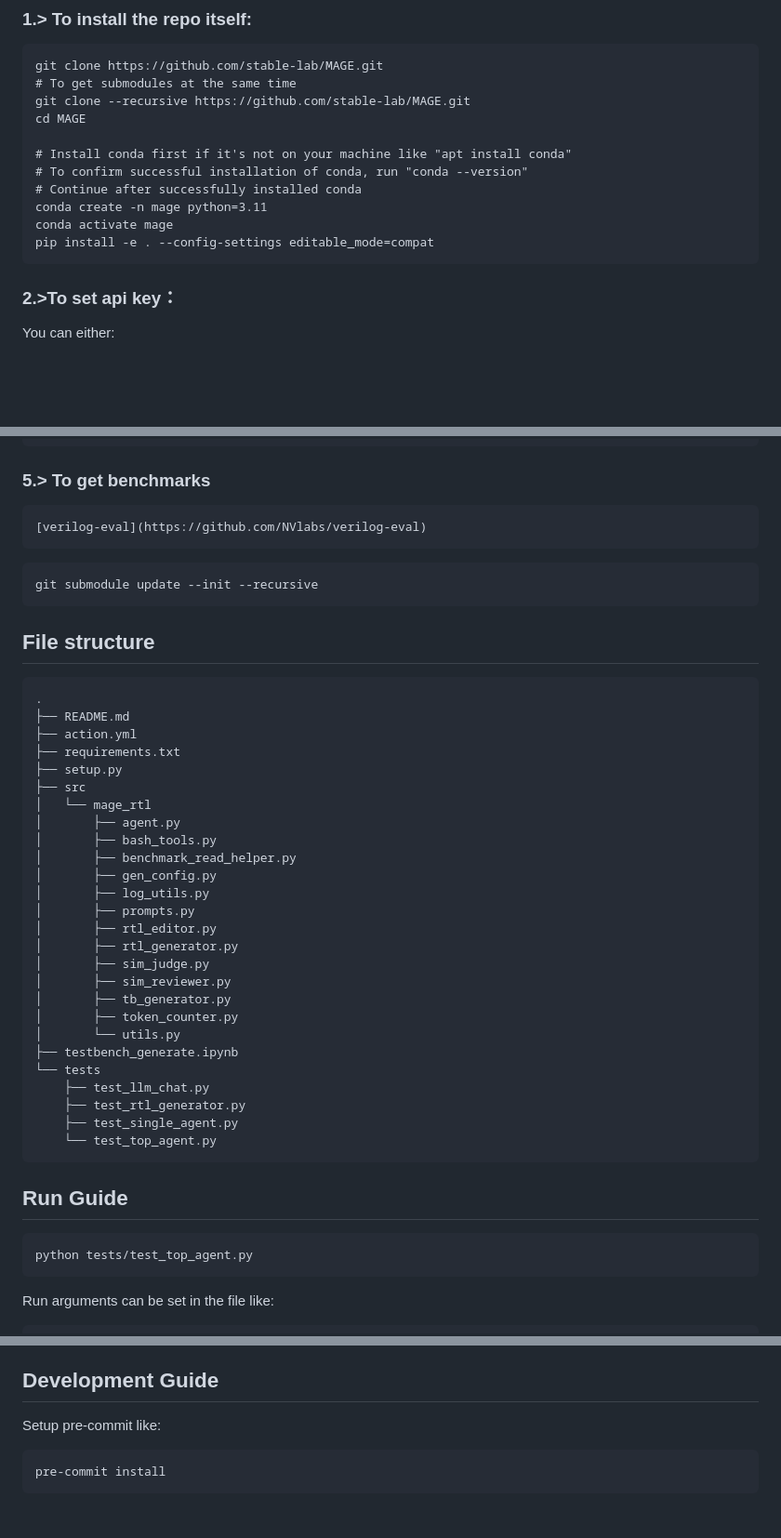
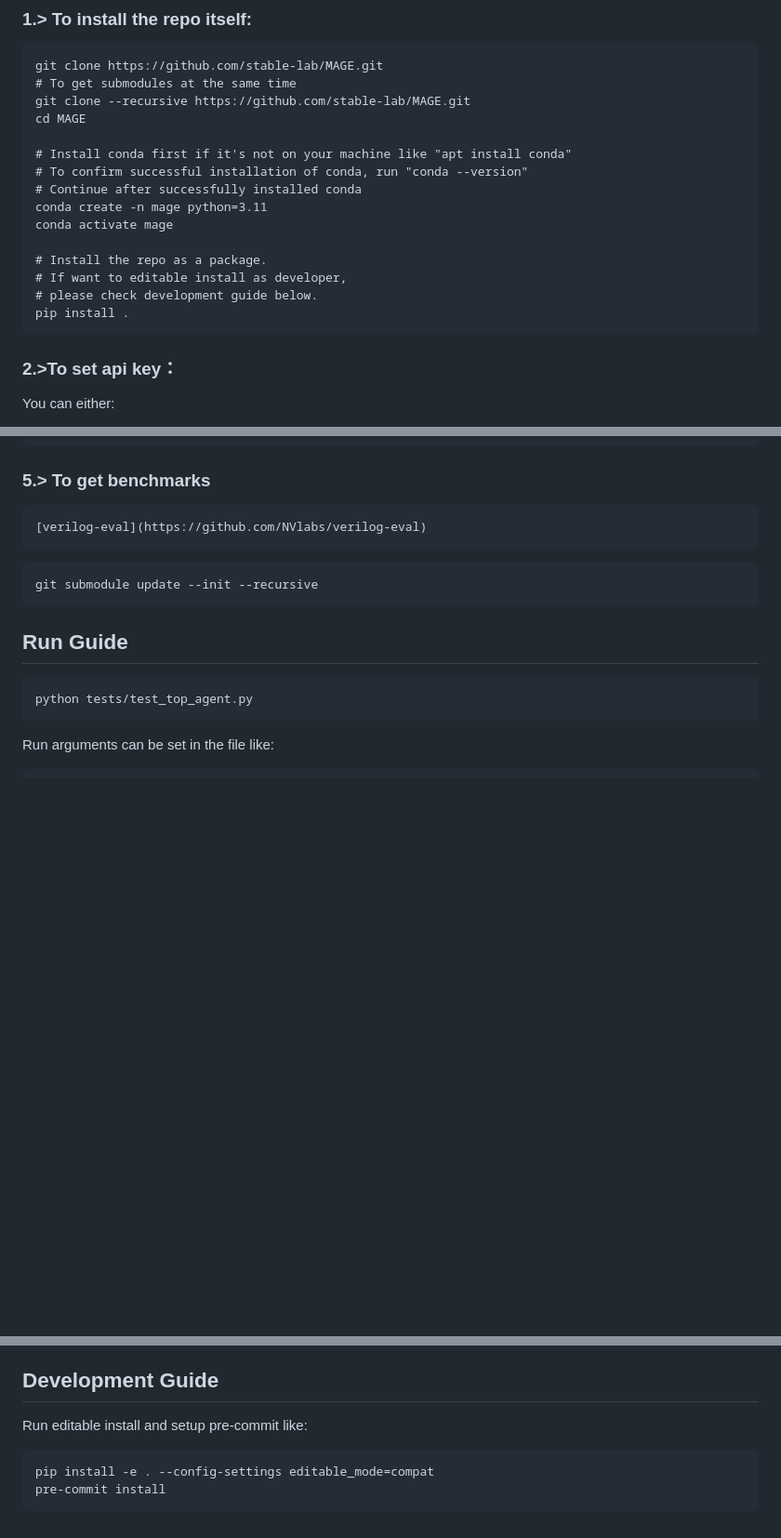
Before and after one commit to stable-lab/MAGE, a Markdown page: README.md, 3 parts joined by grey strips. Shown: that part at 93% size. Rendered like a GitHub page; blank space fills up the shorter version.

Commit message:
Improve readme

````diff
--- a/README.md
+++ b/README.md
@@ -19,7 +19,11 @@ cd MAGE
 # Continue after successfully installed conda
 conda create -n mage python=3.11
 conda activate mage
-pip install -e . --config-settings editable_mode=compat
+
+# Install the repo as a package.
+# If want to editable install as developer,
+# please check development guide below.
+pip install .
 ```
 
 ### 2.>To set api key：
@@ -102,36 +106,6 @@ python3 setup.py install --user
 git submodule update --init --recursive
 ```
 
-## File structure
-```
-.
-├── README.md
-├── action.yml
-├── requirements.txt
-├── setup.py
-├── src
-│   └── mage_rtl
-│       ├── agent.py
-│       ├── bash_tools.py
-│       ├── benchmark_read_helper.py
-│       ├── gen_config.py
-│       ├── log_utils.py
-│       ├── prompts.py
-│       ├── rtl_editor.py
-│       ├── rtl_generator.py
-│       ├── sim_judge.py
-│       ├── sim_reviewer.py
-│       ├── tb_generator.py
-│       ├── token_counter.py
-│       └── utils.py
-├── testbench_generate.ipynb
-└── tests
-    ├── test_llm_chat.py
-    ├── test_rtl_generator.py
-    ├── test_single_agent.py
-    └── test_top_agent.py
-```
-
 ## Run Guide
 ```
 python tests/test_top_agent.py
@@ -174,7 +148,8 @@ Where each argument means:
 
 ## Development Guide
 
-Setup pre-commit like:
+Run editable install and setup pre-commit like:
 ```
+pip install -e . --config-settings editable_mode=compat
 pre-commit install
 ```
````
